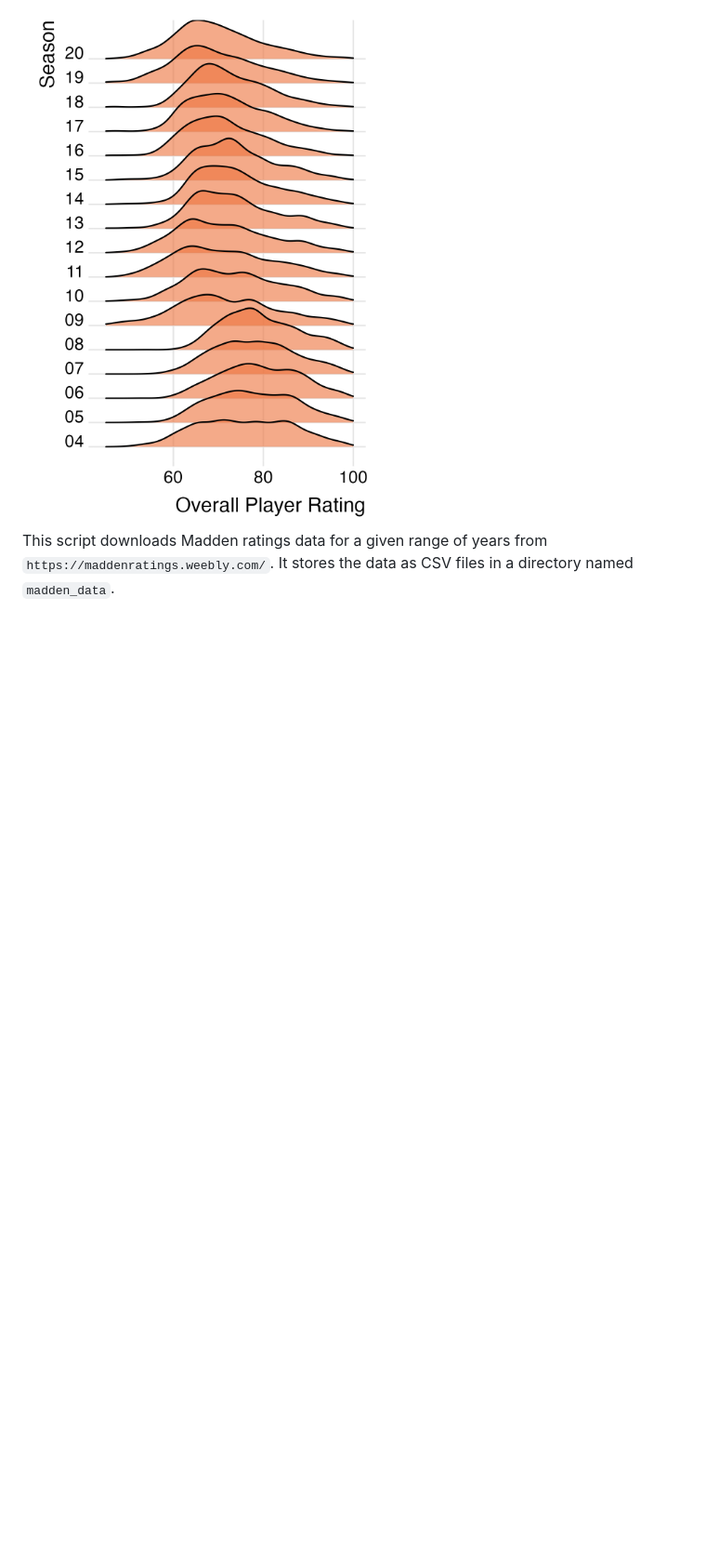
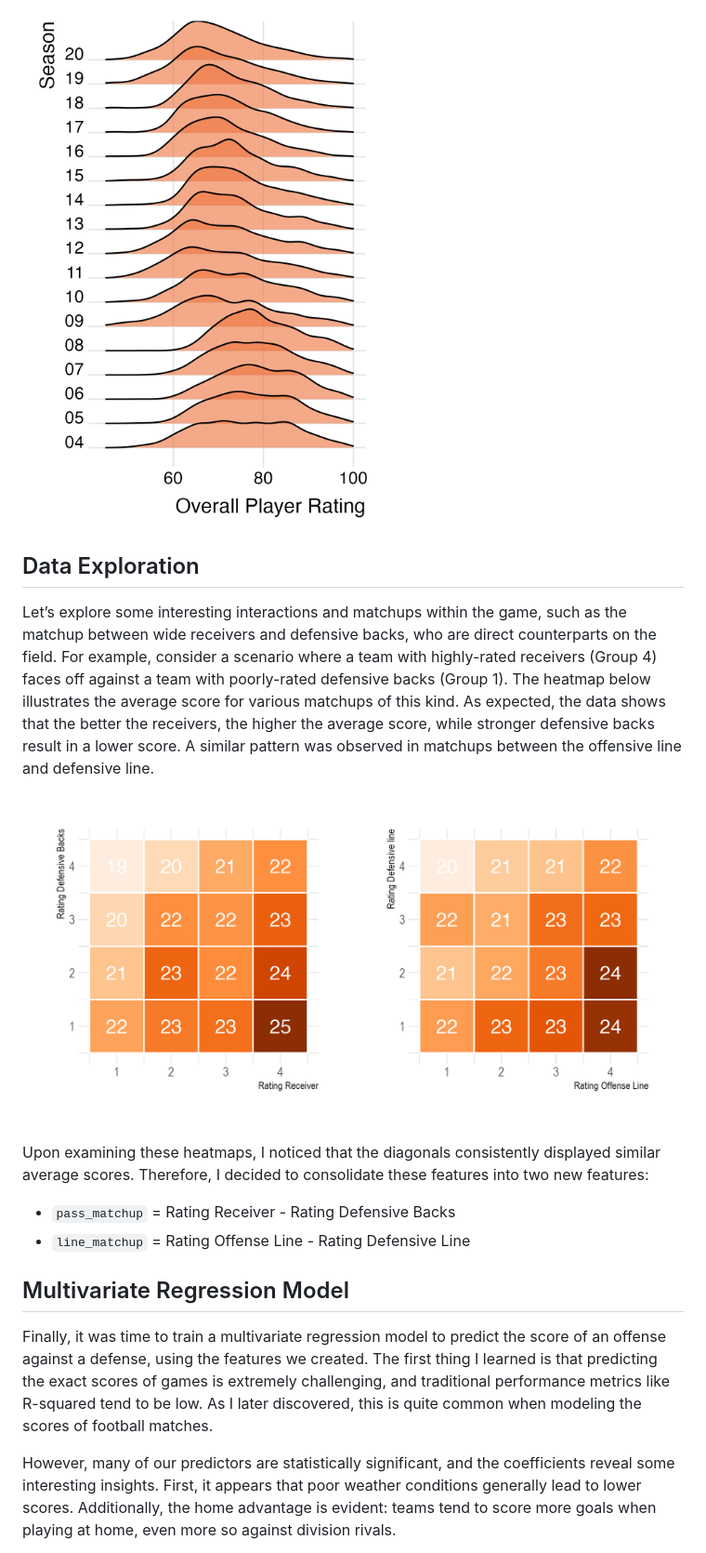
Before and after one commit to nifleisch/madden-nfl-prediction, a Markdown page: README.md, the part around one of its changes. Shown at 93% size. Drawn GitHub-style; blank space fills up the shorter version.

```diff
--- a/README.md
+++ b/README.md
@@ -46,5 +58,19 @@ While player ratings in each version of Madden provide a good measure of how pla
 
  <img src="assets/distribution_shift_in_player_ratings.png" width="400px">
 
+## Data Exploration
 
-This script downloads Madden ratings data for a given range of years from `https://maddenratings.weebly.com/`. It stores the data as CSV files in a directory named `madden_data`.
+Let’s explore some interesting interactions and matchups within the game, such as the matchup between wide receivers and defensive backs, who are direct counterparts on the field. For example, consider a scenario where a team with highly-rated receivers (Group 4) faces off against a team with poorly-rated defensive backs (Group 1). The heatmap below illustrates the average score for various matchups of this kind. As expected, the data shows that the better the receivers, the higher the average score, while stronger defensive backs result in a lower score. A similar pattern was observed in matchups between the offensive line and defensive line.
+
+![image](assets/offense_vs_defense.png)
+
+Upon examining these heatmaps, I noticed that the diagonals consistently displayed similar average scores. Therefore, I decided to consolidate these features into two new features:
+- `pass_matchup` = Rating Receiver - Rating Defensive Backs
+- `line_matchup` = Rating Offense Line - Rating Defensive Line
+
+## Multivariate Regression Model
+
+Finally, it was time to train a multivariate regression model to predict the score of an offense against a defense, using the features we created. The first thing I learned is that predicting the exact scores of games is extremely challenging, and traditional performance metrics like R-squared tend to be low. As I later discovered, this is quite common when modeling the scores of football matches.
+
+However, many of our predictors are statistically significant, and the coefficients reveal some interesting insights. First, it appears that poor weather conditions generally lead to lower scores. Additionally, the home advantage is evident: teams tend to score more goals when playing at home, even more so against division rivals.
+
```
Also changed, not shown: other parts of README.md (+42 -5 lines).
